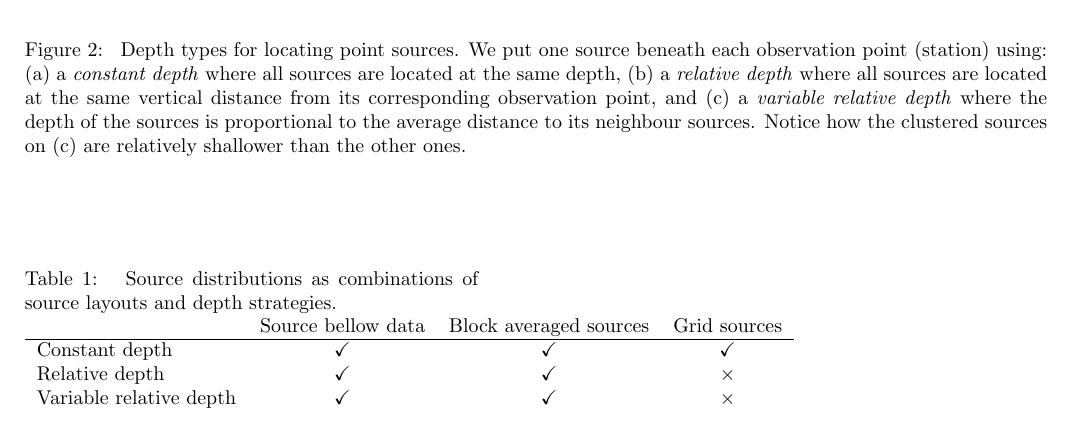
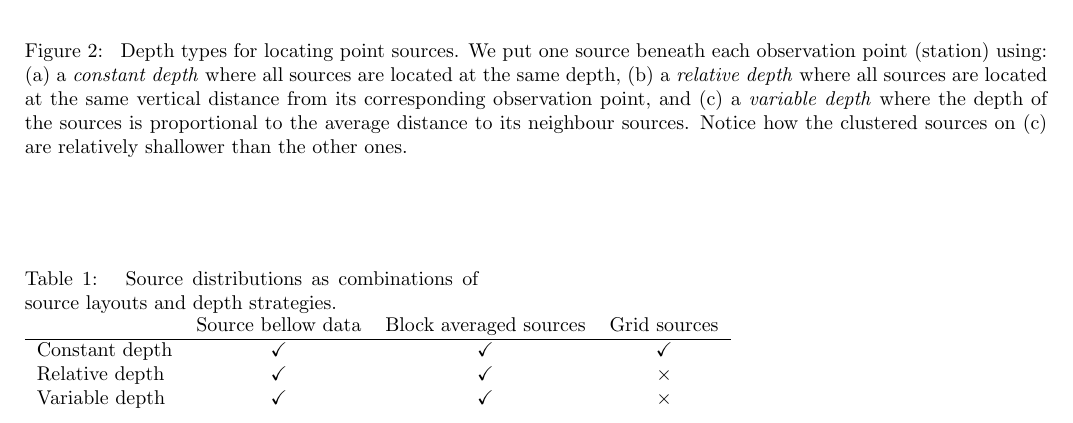
Before and after one commit to compgeolab/eql-gradient-boosted, a LaTeX paper (manuscript/manuscript.tex): part of page 5 of 7, cut so that both start at the same text. Compiled offline with pdfLaTeX.

Commit message:
Replace variable depth on table and fig caption

```diff
--- a/manuscript/manuscript.tex
+++ b/manuscript/manuscript.tex
@@ -592,10 +592,10 @@ Worth mention that the two last approaches (the \emph{relative depth} and the
         observation point (station) using: (a)~a \emph{constant depth} where
         all sources are located at the same depth, (b)~a \emph{relative depth}
         where all sources are located at the same vertical distance from its
-        corresponding observation point, and (c)~a \emph{variable relative
-        depth} where the depth of the sources is proportional to the average
-        distance to its neighbour sources. Notice how the clustered sources on
-        (c) are relatively shallower than the other ones.
+        corresponding observation point, and (c)~a \emph{variable depth} where
+        the depth of the sources is proportional to the average distance to its
+        neighbour sources. Notice how the clustered sources on (c) are
+        relatively shallower than the other ones.
     }
     \label{fig:depth-types}
 \end{figure*}
@@ -616,9 +616,9 @@ scheme.
     \label{tab:source-distributions}
     \begin{tabular}{lccc}
         & Source bellow data & Block averaged sources & Grid sources \\ \hline
-        Constant depth          & $\checkmark$ & $\checkmark$ & $\checkmark$ \\
-        Relative depth          & $\checkmark$ & $\checkmark$ & $\times$     \\
-        Variable relative depth & $\checkmark$ & $\checkmark$ & $\times$     \\
+        Constant depth & $\checkmark$ & $\checkmark$ & $\checkmark$ \\
+        Relative depth & $\checkmark$ & $\checkmark$ & $\times$     \\
+        Variable depth & $\checkmark$ & $\checkmark$ & $\times$     \\
     \end{tabular}
 \end{minipage}
 \end{table*}
```
